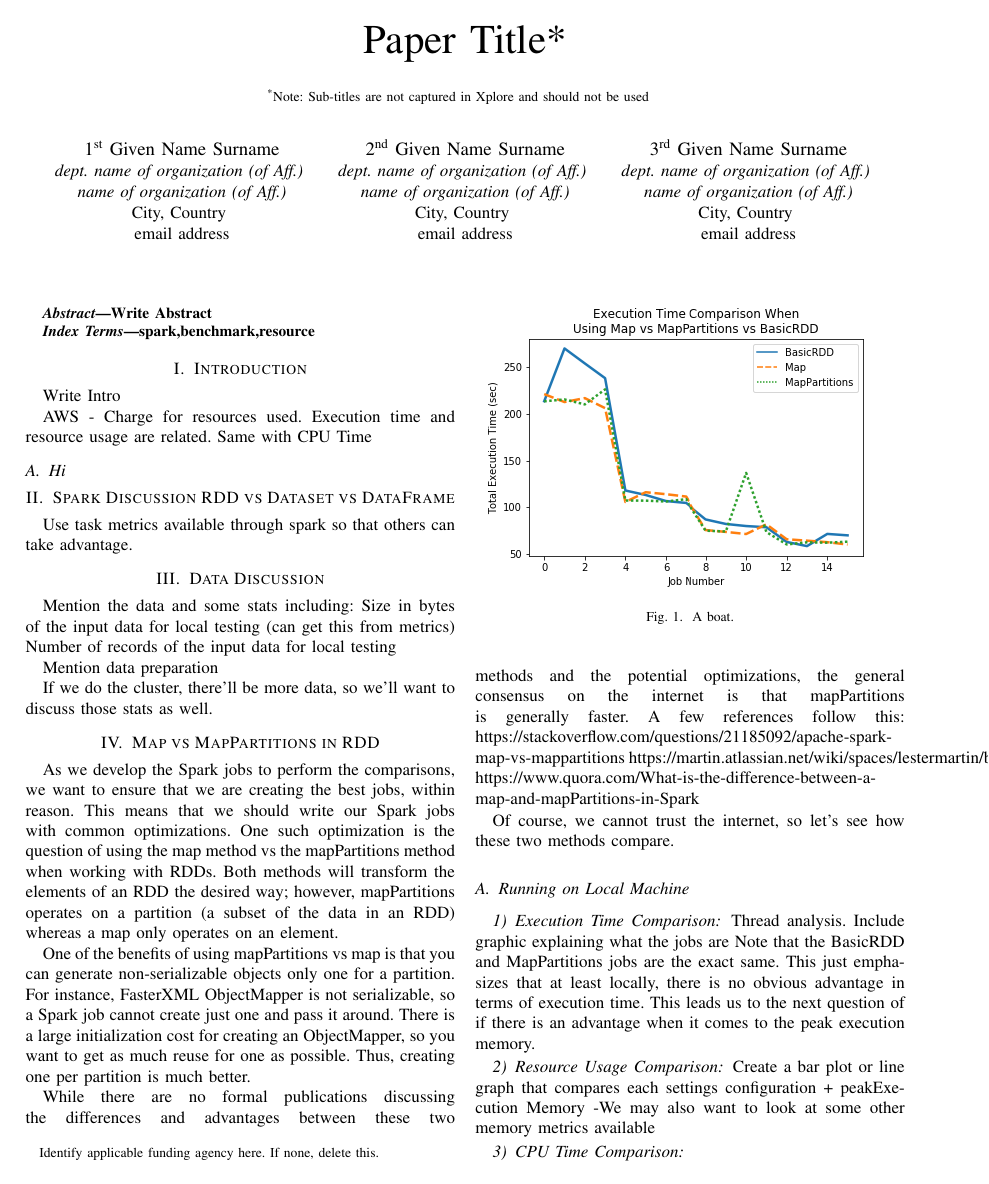
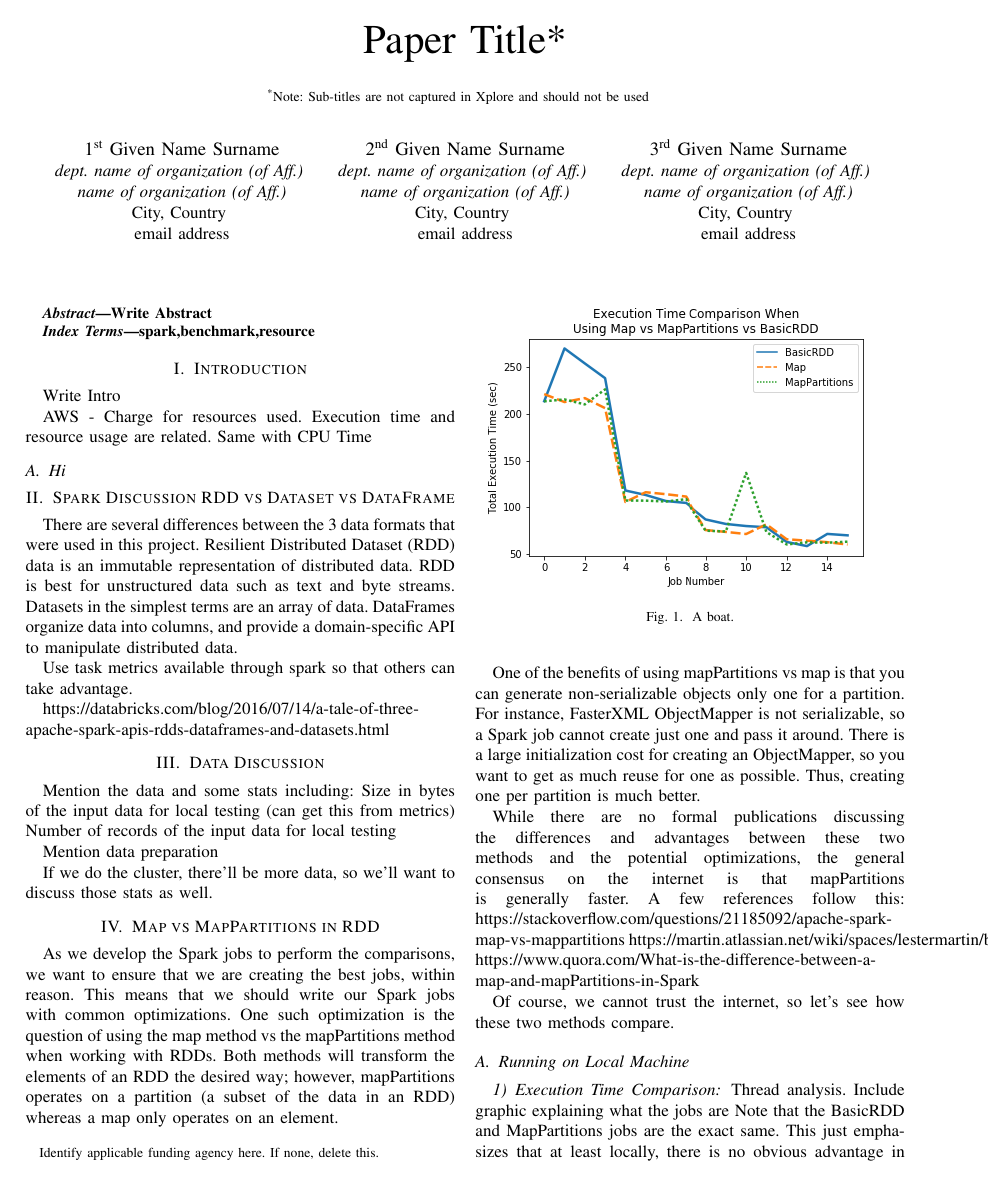
Before and after one commit to nichollsbr/cmsc611-project, a LaTeX paper (paper/spark_paper.tex): page 1 of 4. Compiled offline with pdfLaTeX.

Commit message:
WIP Added Initial Notes About Comparison Between
RDD Dataframe Dataset

```diff
--- a/paper/spark_paper.tex
+++ b/paper/spark_paper.tex
@@ -54,9 +54,15 @@ AWS - Charge for resources used.  Execution time and resource usage are related.
 \subsection{Hi}
 
 \section{Spark Discussion RDD vs Dataset vs DataFrame}
+There are several differences between the 3 data formats that were used in this project.
+Resilient Distributed Dataset (RDD) data is an immutable representation of distributed data.
+RDD is best for unstructured data such as text and byte streams.
+Datasets in the simplest terms are an array of data.
+DataFrames organize data into columns, and provide a domain-specific API to manipulate distributed data.
 
 Use task metrics available through spark so that others can take advantage.
 
+https://databricks.com/blog/2016/07/14/a-tale-of-three-apache-spark-apis-rdds-dataframes-and-datasets.html
 \section{Data Discussion}
 Mention the data and some stats including:
 Size in bytes of the input data for local testing (can get this from metrics)
```
